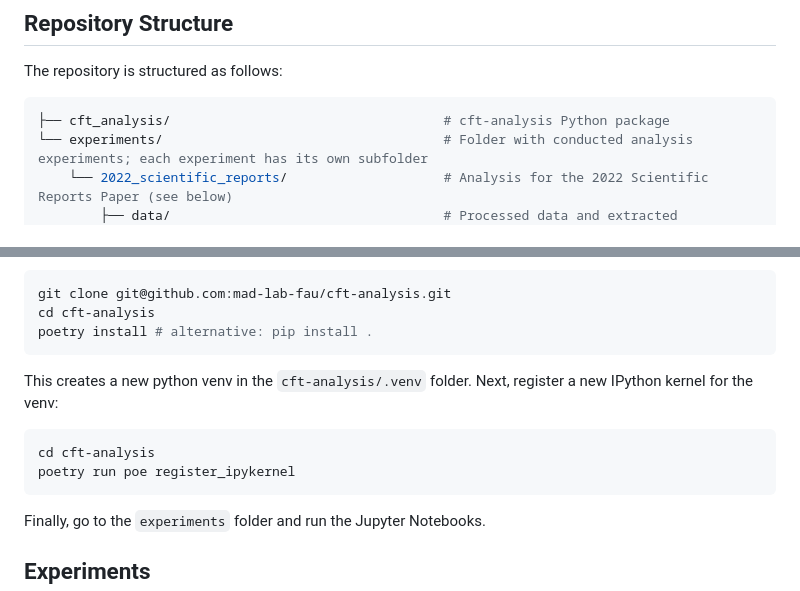
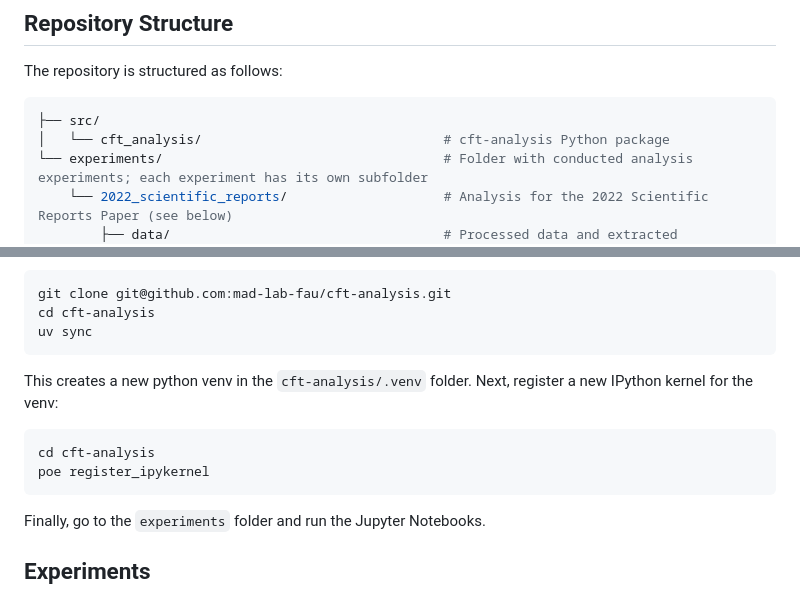
Before and after one commit to mad-lab-fau/cft-analysis, a Markdown page: README.md, 2 parts joined by grey strips. Rendered like a GitHub page.

Commit message:
migrated to uv

````diff
--- a/README.md
+++ b/README.md
@@ -16,7 +16,8 @@ This package contains various helper functions to work with the dataset (includi
 The repository is structured as follows:
 
 ```bash
-├── cft_analysis/                                   # cft-analysis Python package
+├── src/
+│   └── cft_analysis/                               # cft-analysis Python package
 └── experiments/                                    # Folder with conducted analysis experiments; each experiment has its own subfolder
     └── 2022_scientific_reports/                    # Analysis for the 2022 Scientific Reports Paper (see below)
         ├── data/                                   # Processed data and extracted parameters
@@ -43,12 +44,13 @@ package via [poetry](https://python-poetry.org):
 ```bash
 git clone git@github.com:mad-lab-fau/cft-analysis.git
 cd cft-analysis
-poetry install # alternative: pip install .
+uv sync
 ```
+
 This creates a new python venv in the `cft-analysis/.venv` folder. Next, register a new IPython kernel for the venv:
 ```bash
 cd cft-analysis
-poetry run poe register_ipykernel
+poe register_ipykernel
 ```
 
 Finally, go to the `experiments` folder and run the Jupyter Notebooks.
````
Also changed, not shown: other parts of README.md (+1 -1 lines).
